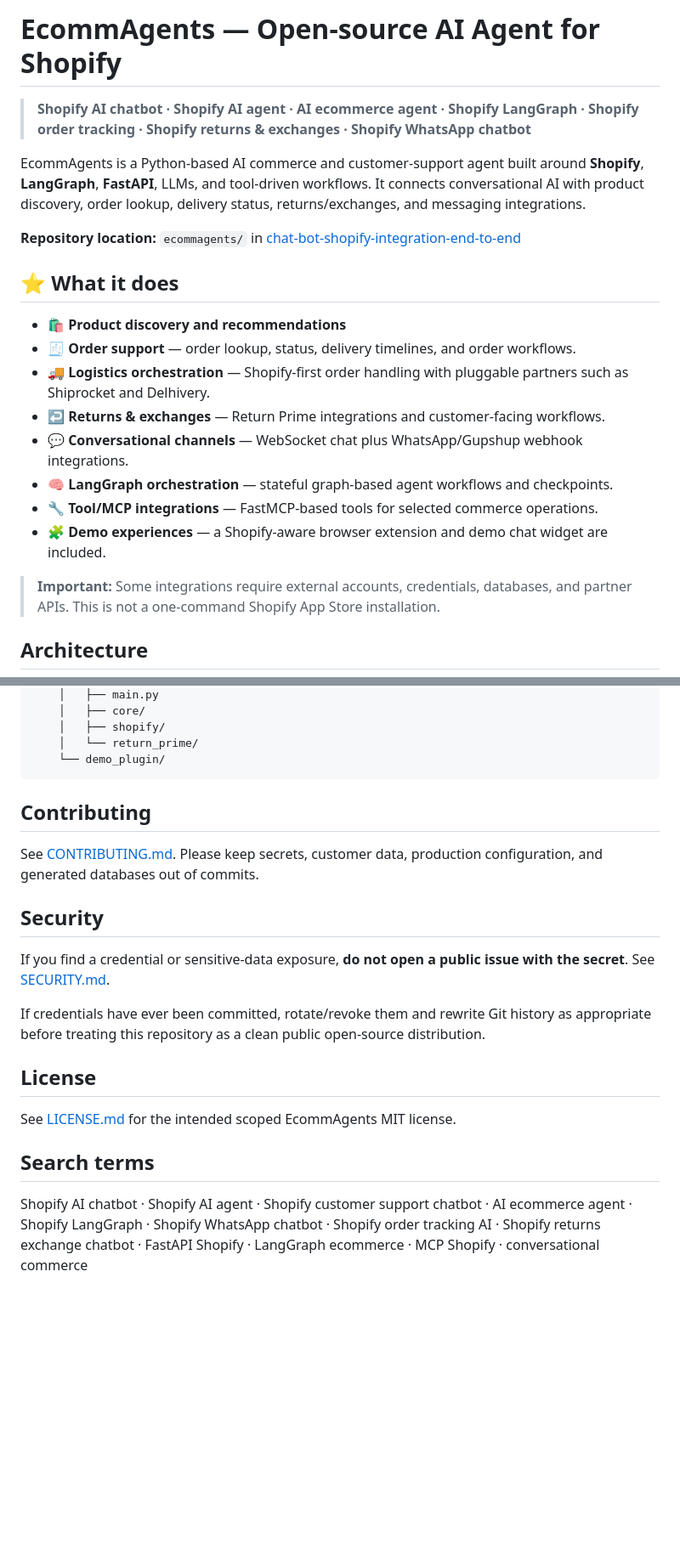
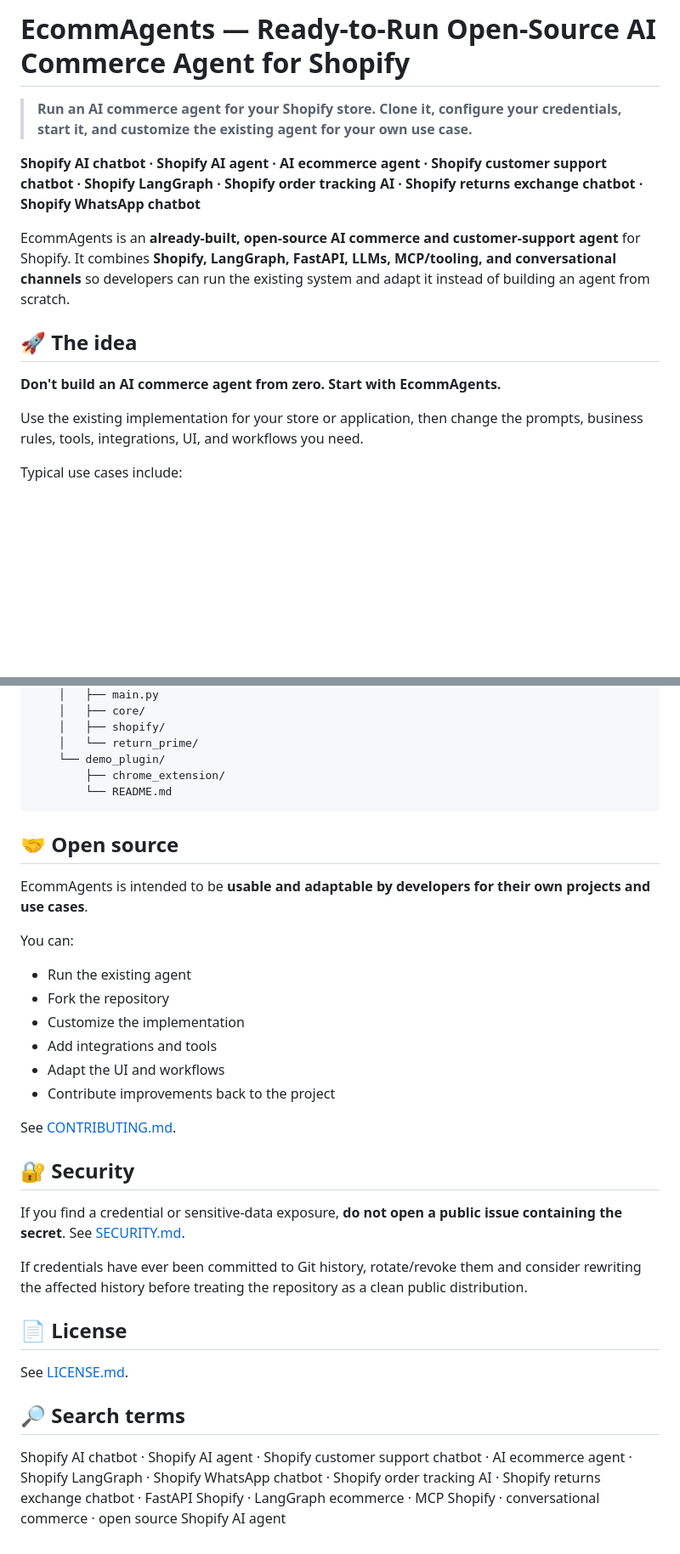
Before and after one commit to shivamcode21/chat-bot-shopify-integration-end-to-end, a Markdown page: ecommagents/README.md, 2 parts joined by grey strips. Shown at 85% size. Drawn GitHub-style; blank space fills up the shorter version.

````diff
--- a/ecommagents/README.md
+++ b/ecommagents/README.md
@@ -1,23 +1,16 @@
-# EcommAgents — Open-source AI Agent for Shopify
+# EcommAgents — Ready-to-Run Open-Source AI Commerce Agent for Shopify
 
-> **Shopify AI chatbot · Shopify AI agent · AI ecommerce agent · Shopify LangGraph · Shopify order tracking · Shopify returns & exchanges · Shopify WhatsApp chatbot**
+> **Run an AI commerce agent for your Shopify store. Clone it, configure your credentials, start it, and customize the existing agent for your own use case.**
 
-EcommAgents is a Python-based AI commerce and customer-support agent built around **Shopify**, **LangGraph**, **FastAPI**, LLMs, and tool-driven workflows. It connects conversational AI with product discovery, order lookup, delivery status, returns/exchanges, and messaging integrations.
+**Shopify AI chatbot · Shopify AI agent · AI ecommerce agent · Shopify customer support chatbot · Shopify LangGraph · Shopify order tracking AI · Shopify returns exchange chatbot · Shopify WhatsApp chatbot**
 
-**Repository location:** `ecommagents/` in [chat-bot-shopify-integration-end-to-end](https://github.com/shivamcode21/chat-bot-shopify-integration-end-to-end)
+EcommAgents is an **already-built, open-source AI commerce and customer-support agent** for Shopify. It combines **Shopify, LangGraph, FastAPI, LLMs, MCP/tooling, and conversational channels** so developers can run the existing system and adapt it instead of building an agent from scratch.
 
-## ⭐ What it does
+## 🚀 The idea
 
-- 🛍️ **Product discovery and recommendations**
-- 🧾 **Order support** — order lookup, status, delivery timelines, and order workflows.
-- 🚚 **Logistics orchestration** — Shopify-first order handling with pluggable partners such as Shiprocket and Delhivery.
-- ↩️ **Returns & exchanges** — Return Prime integrations and customer-facing workflows.
-- 💬 **Conversational channels** — WebSocket chat plus WhatsApp/Gupshup webhook integrations.
-- 🧠 **LangGraph orchestration** — stateful graph-based agent workflows and checkpoints.
-- 🔧 **Tool/MCP integrations** — FastMCP-based tools for selected commerce operations.
-- 🧩 **Demo experiences** — a Shopify-aware browser extension and demo chat widget are included.
+**Don't build an AI commerce agent from zero. Start with EcommAgents.**
 
-> **Important:** Some integrations require external accounts, credentials, databases, and partner APIs. This is not a one-command Shopify App Store installation.
+Use the existing implementation for your store or application, then change the prompts, business rules, tools, integrations, UI, and workflows you need.
 
-## Architecture
+Typical use cases include:
 
@@ -141,22 +222,35 @@ ecommagents/
     │   ├── shopify/
     │   └── return_prime/
     └── demo_plugin/
-~~~
+        ├── chrome_extension/
+        └── README.md
+```
 
-## Contributing
+## 🤝 Open source
 
-See [CONTRIBUTING.md](CONTRIBUTING.md). Please keep secrets, customer data, production configuration, and generated databases out of commits.
+EcommAgents is intended to be **usable and adaptable by developers for their own projects and use cases**.
 
-## Security
+You can:
 
-If you find a credential or sensitive-data exposure, **do not open a public issue with the secret**. See [SECURITY.md](SECURITY.md).
+- Run the existing agent
+- Fork the repository
+- Customize the implementation
+- Add integrations and tools
+- Adapt the UI and workflows
+- Contribute improvements back to the project
 
-If credentials have ever been committed, rotate/revoke them and rewrite Git history as appropriate before treating this repository as a clean public open-source distribution.
+See [CONTRIBUTING.md](CONTRIBUTING.md).
 
-## License
+## 🔐 Security
 
-See [LICENSE.md](LICENSE.md) for the intended scoped EcommAgents MIT license.
+If you find a credential or sensitive-data exposure, **do not open a public issue containing the secret**. See [SECURITY.md](SECURITY.md).
 
-## Search terms
+If credentials have ever been committed to Git history, rotate/revoke them and consider rewriting the affected history before treating the repository as a clean public distribution.
 
-Shopify AI chatbot · Shopify AI agent · Shopify customer support chatbot · AI ecommerce agent · Shopify LangGraph · Shopify WhatsApp chatbot · Shopify order tracking AI · Shopify returns exchange chatbot · FastAPI Shopify · LangGraph ecommerce · MCP Shopify · conversational commerce
+## 📄 License
+
+See [LICENSE.md](LICENSE.md).
+
+## 🔎 Search terms
+
+Shopify AI chatbot · Shopify AI agent · Shopify customer support chatbot · AI ecommerce agent · Shopify LangGraph · Shopify WhatsApp chatbot · Shopify order tracking AI · Shopify returns exchange chatbot · FastAPI Shopify · LangGraph ecommerce · MCP Shopify · conversational commerce · open source Shopify AI agent
````
Also changed, not shown: other parts of ecommagents/README.md (+157 -69 lines).
